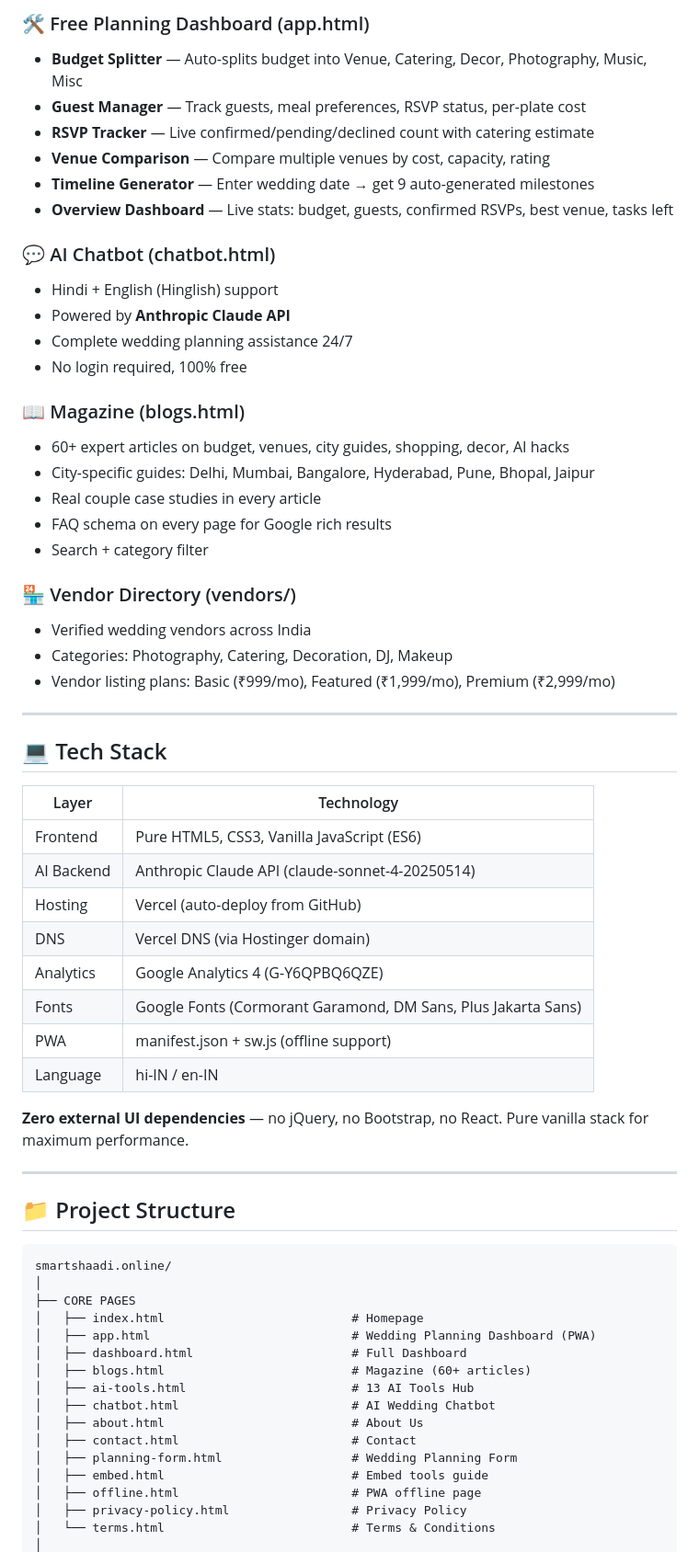
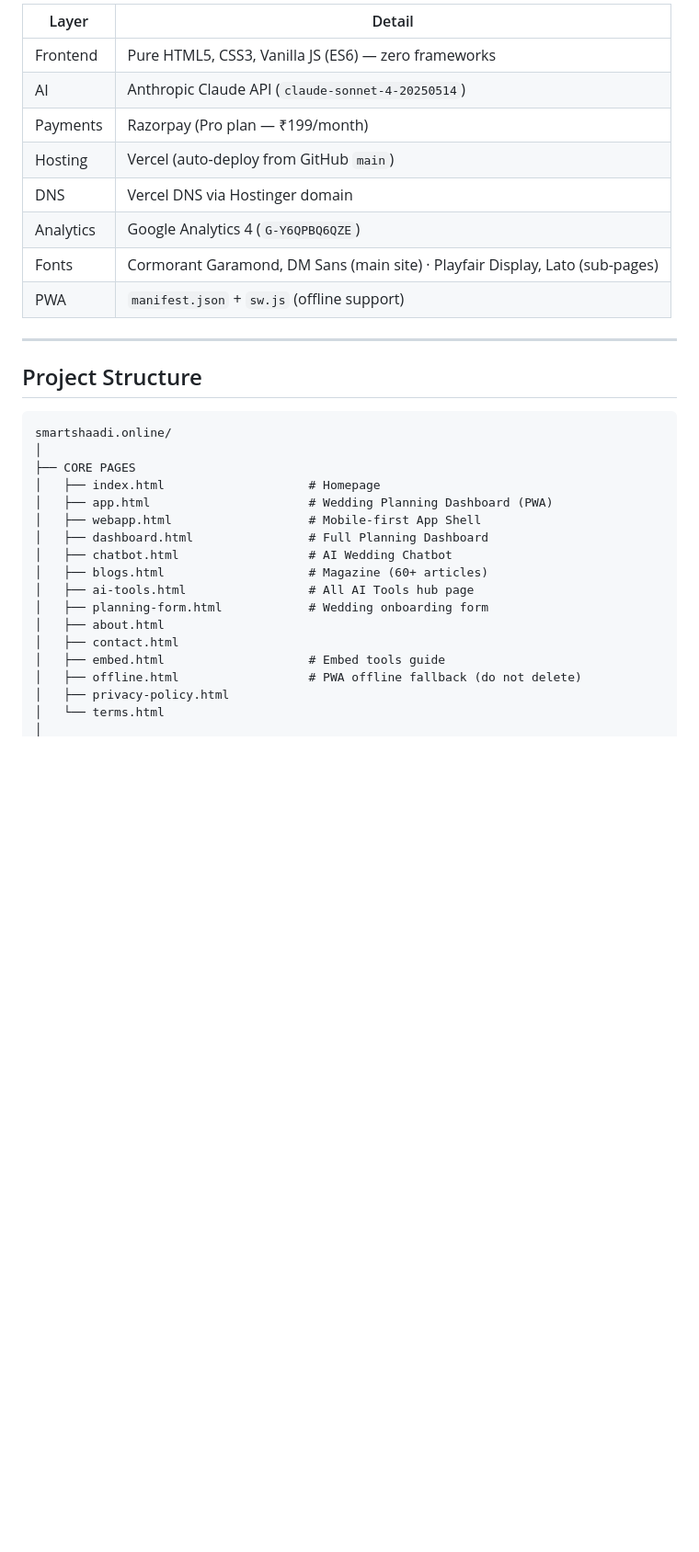
Before and after one commit to muahshi/SmartShaadi.ai, a Markdown page: README.md, the part around one of its changes. Shown at 92% size. Rendered like a GitHub page; blank space fills up the shorter version.

````diff
--- a/README.md
+++ b/README.md
@@ -37,65 +11,34 @@
-### 🛠️ Free Planning Dashboard (app.html)
-- **Budget Splitter** — Auto-splits budget into Venue, Catering, Decor, Photography, Music, Misc
-- **Guest Manager** — Track guests, meal preferences, RSVP status, per-plate cost
-- **RSVP Tracker** — Live confirmed/pending/declined count with catering estimate
-- **Venue Comparison** — Compare multiple venues by cost, capacity, rating
-- **Timeline Generator** — Enter wedding date → get 9 auto-generated milestones
-- **Overview Dashboard** — Live stats: budget, guests, confirmed RSVPs, best venue, tasks left
-
-### 💬 AI Chatbot (chatbot.html)
-- Hindi + English (Hinglish) support
-- Powered by **Anthropic Claude API**
-- Complete wedding planning assistance 24/7
-- No login required, 100% free
-
-### 📖 Magazine (blogs.html)
-- 60+ expert articles on budget, venues, city guides, shopping, decor, AI hacks
-- City-specific guides: Delhi, Mumbai, Bangalore, Hyderabad, Pune, Bhopal, Jaipur
-- Real couple case studies in every article
-- FAQ schema on every page for Google rich results
-- Search + category filter
-
-### 🏪 Vendor Directory (vendors/)
-- Verified wedding vendors across India
-- Categories: Photography, Catering, Decoration, DJ, Makeup
-- Vendor listing plans: Basic (₹999/mo), Featured (₹1,999/mo), Premium (₹2,999/mo)
+| Layer | Detail |
+|---|---|
+| Frontend | Pure HTML5, CSS3, Vanilla JS (ES6) — zero frameworks |
+| AI | Anthropic Claude API (`claude-sonnet-4-20250514`) |
+| Payments | Razorpay (Pro plan — ₹199/month) |
+| Hosting | Vercel (auto-deploy from GitHub `main`) |
+| DNS | Vercel DNS via Hostinger domain |
+| Analytics | Google Analytics 4 (`G-Y6QPBQ6QZE`) |
+| Fonts | Cormorant Garamond, DM Sans (main site) · Playfair Display, Lato (sub-pages) |
+| PWA | `manifest.json` + `sw.js` (offline support) |
 
 ---
 
-## 💻 Tech Stack
-
-| Layer | Technology |
-|-------|-----------|
-| Frontend | Pure HTML5, CSS3, Vanilla JavaScript (ES6) |
-| AI Backend | Anthropic Claude API (claude-sonnet-4-20250514) |
-| Hosting | Vercel (auto-deploy from GitHub) |
-| DNS | Vercel DNS (via Hostinger domain) |
-| Analytics | Google Analytics 4 (G-Y6QPBQ6QZE) |
-| Fonts | Google Fonts (Cormorant Garamond, DM Sans, Plus Jakarta Sans) |
-| PWA | manifest.json + sw.js (offline support) |
-| Language | hi-IN / en-IN |
-
-**Zero external UI dependencies** — no jQuery, no Bootstrap, no React. Pure vanilla stack for maximum performance.
-
----
-
-## 📁 Project Structure
+## Project Structure
 
 ```
 smartshaadi.online/
 │
 ├── CORE PAGES
-│   ├── index.html                          # Homepage
-│   ├── app.html                            # Wedding Planning Dashboard (PWA)
-│   ├── dashboard.html                      # Full Dashboard
-│   ├── blogs.html                          # Magazine (60+ articles)
-│   ├── ai-tools.html                       # 13 AI Tools Hub
-│   ├── chatbot.html                        # AI Wedding Chatbot
-│   ├── about.html                          # About Us
-│   ├── contact.html                        # Contact
-│   ├── planning-form.html                  # Wedding Planning Form
-│   ├── embed.html                          # Embed tools guide
-│   ├── offline.html                        # PWA offline page
-│   ├── privacy-policy.html                 # Privacy Policy
-│   └── terms.html                          # Terms & Conditions
+│   ├── index.html                    # Homepage
+│   ├── app.html                      # Wedding Planning Dashboard (PWA)
+│   ├── webapp.html                   # Mobile-first App Shell
+│   ├── dashboard.html                # Full Planning Dashboard
+│   ├── chatbot.html                  # AI Wedding Chatbot
+│   ├── blogs.html                    # Magazine (60+ articles)
+│   ├── ai-tools.html                 # All AI Tools hub page
+│   ├── planning-form.html            # Wedding onboarding form
+│   ├── about.html
+│   ├── contact.html
+│   ├── embed.html                    # Embed tools guide
+│   ├── offline.html                  # PWA offline fallback (do not delete)
+│   ├── privacy-policy.html
+│   └── terms.html
 │
````
Also changed, not shown: other parts of README.md (+136 -171 lines).
